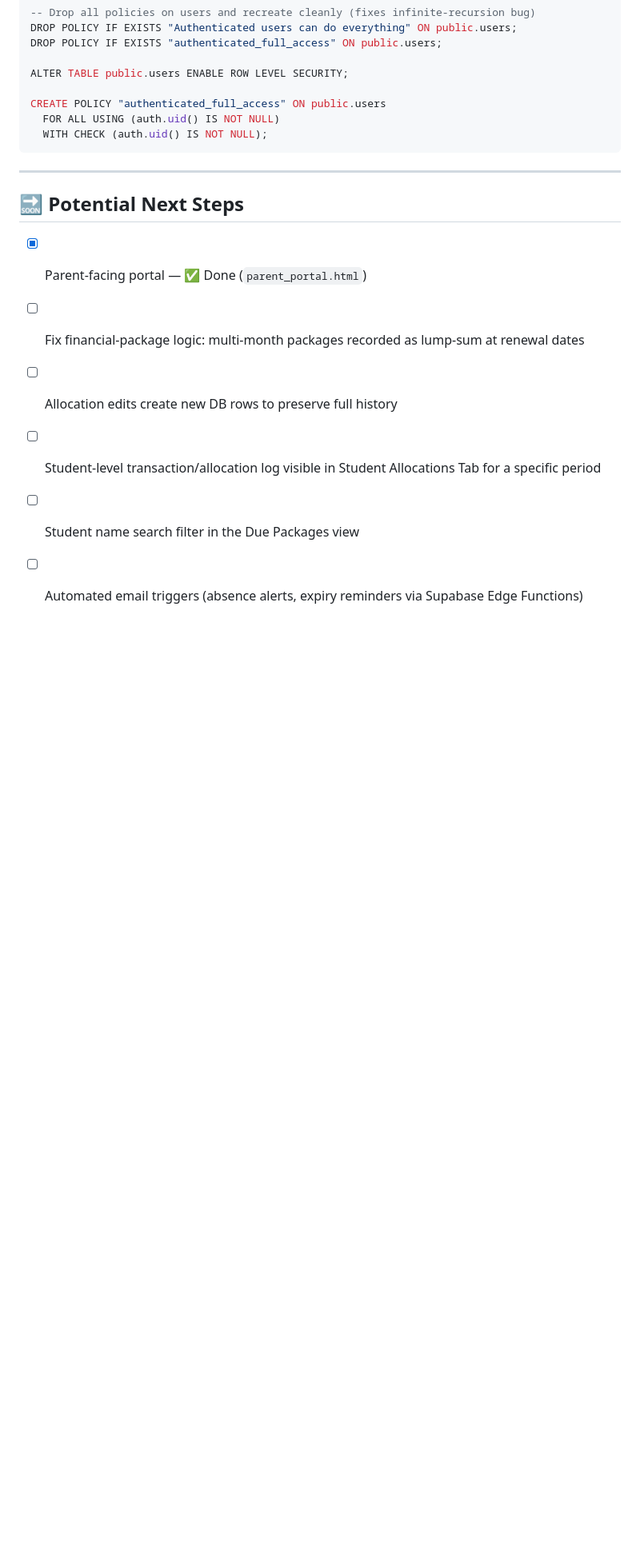
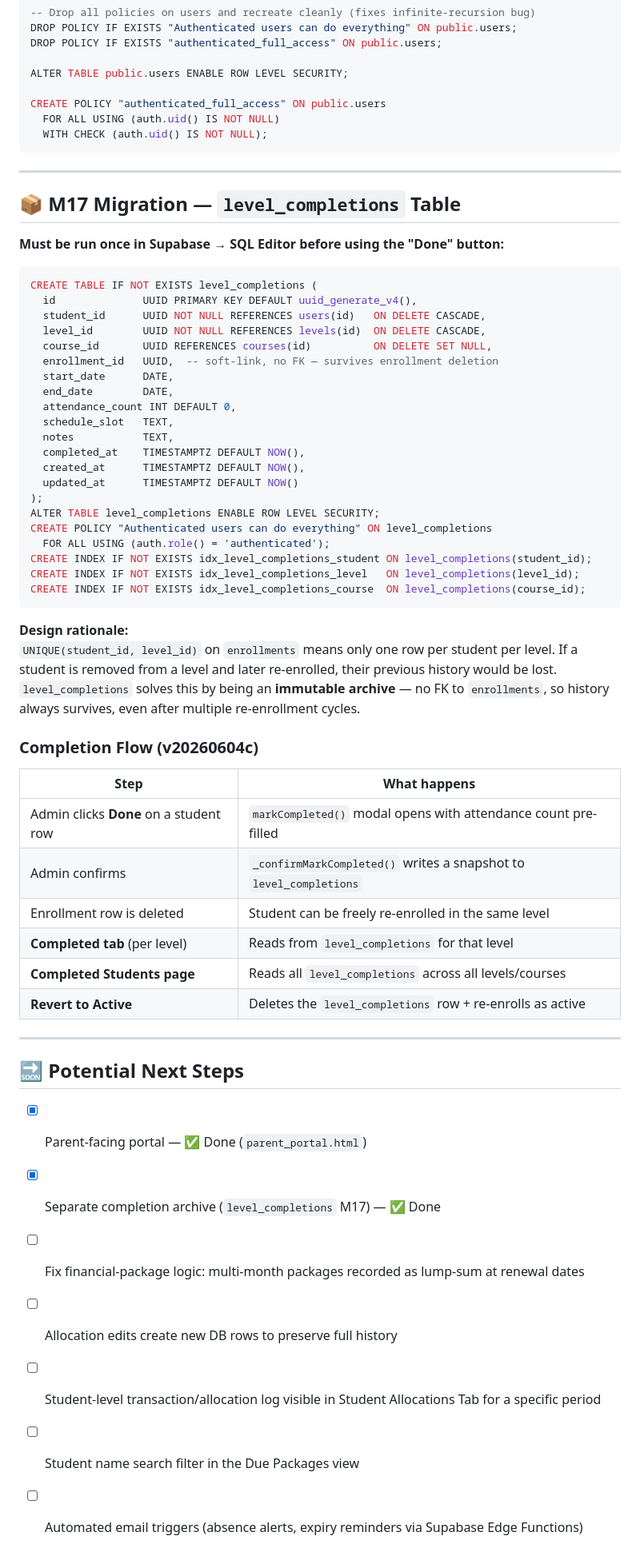
Before and after one commit to GeorgesLB2022/minds_craft_backend, a Markdown page: README.md, the part around the change. Shown at 80% size. GitHub-like rendering; blank space fills up the shorter version.

````diff
--- a/README.md
+++ b/README.md
@@ -416,9 +416,57 @@ CREATE POLICY "authenticated_full_access" ON public.users
 
 ---
 
+## 📦 M17 Migration — `level_completions` Table
+
+**Must be run once in Supabase → SQL Editor before using the "Done" button:**
+
+```sql
+CREATE TABLE IF NOT EXISTS level_completions (
+  id              UUID PRIMARY KEY DEFAULT uuid_generate_v4(),
+  student_id      UUID NOT NULL REFERENCES users(id)   ON DELETE CASCADE,
+  level_id        UUID NOT NULL REFERENCES levels(id)  ON DELETE CASCADE,
+  course_id       UUID REFERENCES courses(id)          ON DELETE SET NULL,
+  enrollment_id   UUID,  -- soft-link, no FK — survives enrollment deletion
+  start_date      DATE,
+  end_date        DATE,
+  attendance_count INT DEFAULT 0,
+  schedule_slot   TEXT,
+  notes           TEXT,
+  completed_at    TIMESTAMPTZ DEFAULT NOW(),
+  created_at      TIMESTAMPTZ DEFAULT NOW(),
+  updated_at      TIMESTAMPTZ DEFAULT NOW()
+);
+ALTER TABLE level_completions ENABLE ROW LEVEL SECURITY;
+CREATE POLICY "Authenticated users can do everything" ON level_completions
+  FOR ALL USING (auth.role() = 'authenticated');
+CREATE INDEX IF NOT EXISTS idx_level_completions_student ON level_completions(student_id);
+CREATE INDEX IF NOT EXISTS idx_level_completions_level   ON level_completions(level_id);
+CREATE INDEX IF NOT EXISTS idx_level_completions_course  ON level_completions(course_id);
+```
+
+**Design rationale:**
+`UNIQUE(student_id, level_id)` on `enrollments` means only one row per student per level.
+If a student is removed from a level and later re-enrolled, their previous history would be lost.
+`level_completions` solves this by being an **immutable archive** — no FK to `enrollments`,
+so history always survives, even after multiple re-enrollment cycles.
+
+### Completion Flow (v20260604c)
+
+| Step | What happens |
+|---|---|
+| Admin clicks **Done** on a student row | `markCompleted()` modal opens with attendance count pre-filled |
+| Admin confirms | `_confirmMarkCompleted()` writes a snapshot to `level_completions` |
+| Enrollment row is deleted | Student can be freely re-enrolled in the same level |
+| **Completed tab** (per level) | Reads from `level_completions` for that level |
+| **Completed Students page** | Reads all `level_completions` across all levels/courses |
+| **Revert to Active** | Deletes the `level_completions` row + re-enrolls as active |
+
+---
+
 ## 🔜 Potential Next Steps
 
 - [x] Parent-facing portal — ✅ Done (`parent_portal.html`)
+- [x] Separate completion archive (`level_completions` M17) — ✅ Done
 - [ ] Fix financial-package logic: multi-month packages recorded as lump-sum at renewal dates
 - [ ] Allocation edits create new DB rows to preserve full history
 - [ ] Student-level transaction/allocation log visible in Student Allocations Tab for a specific period
````
